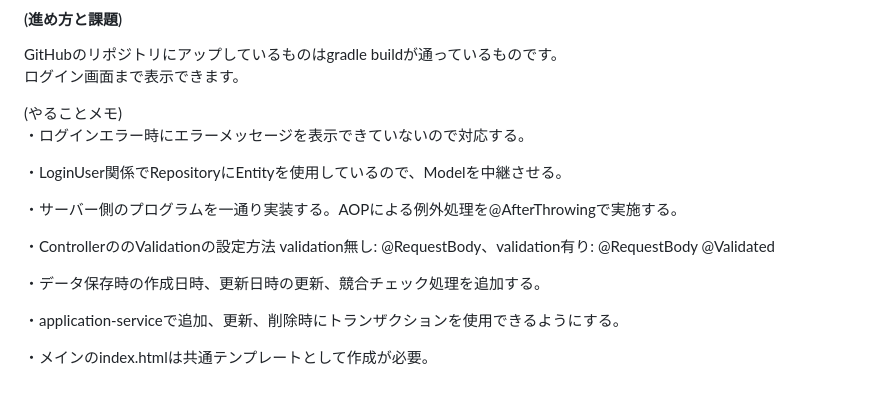
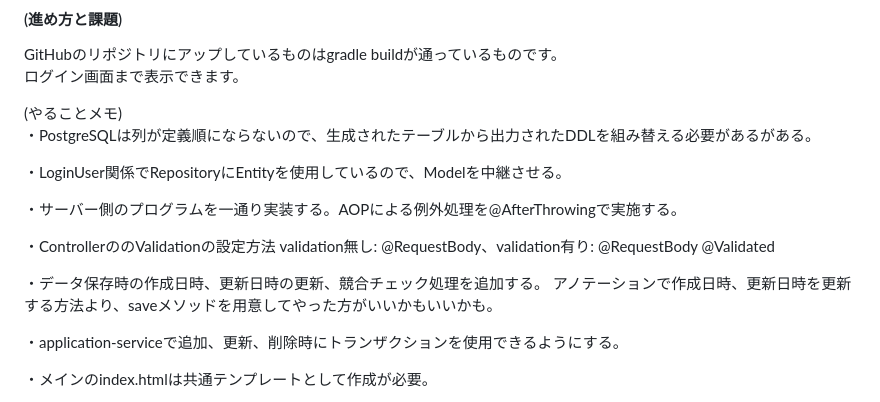
Before and after one commit to mk-github-1/gradle-multi-project, a Markdown page: README.md, the part around the change. Drawn GitHub-style.

```diff
--- a/README.md
+++ b/README.md
@@ -24,7 +24,7 @@ GitHubのリポジトリにアップしているものはgradle buildが通っ
 ログイン画面まで表示できます。
 
 (やることメモ)
-・ログインエラー時にエラーメッセージを表示できていないので対応する。
+・PostgreSQLは列が定義順にならないので、生成されたテーブルから出力されたDDLを組み替える必要があるがある。
 
 ・LoginUser関係でRepositoryにEntityを使用しているので、Modelを中継させる。
 
@@ -34,6 +34,7 @@ GitHubのリポジトリにアップしているものはgradle buildが通っ
 validation無し: @RequestBody、validation有り: @RequestBody @Validated
 
 ・データ保存時の作成日時、更新日時の更新、競合チェック処理を追加する。
+アノテーションで作成日時、更新日時を更新する方法より、saveメソッドを用意してやった方がいいかもいいかも。
 
 ・application-serviceで追加、更新、削除時にトランザクションを使用できるようにする。
 
```
